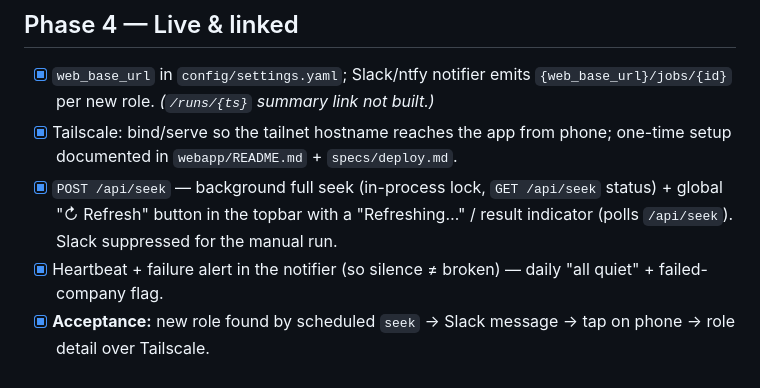
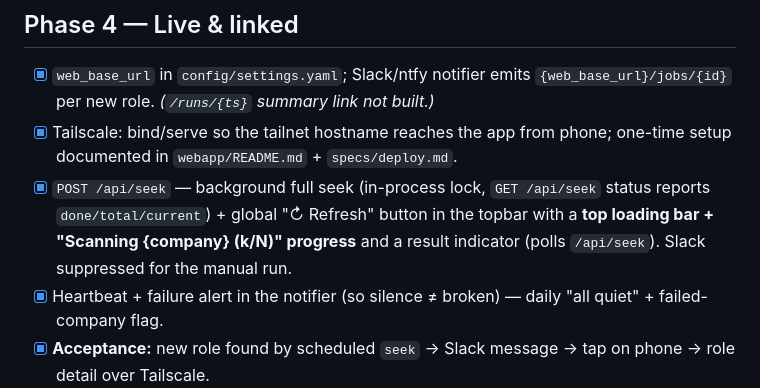
Before and after one commit to ssarunic/job-radar, a Markdown page: specs/webapp/tactical.md, the part around the change. Rendered like a GitHub page.

```diff
--- a/specs/webapp/tactical.md
+++ b/specs/webapp/tactical.md
@@ -40,7 +40,7 @@
 ## Phase 4 — Live & linked
 - [x] `web_base_url` in `config/settings.yaml`; Slack/ntfy notifier emits `{web_base_url}/jobs/{id}` per new role. *(`/runs/{ts}` summary link not built.)*
 - [x] Tailscale: bind/serve so the tailnet hostname reaches the app from phone; one-time setup documented in `webapp/README.md` + `specs/deploy.md`.
-- [x] `POST /api/seek` — background full seek (in-process lock, `GET /api/seek` status) + global "↻ Refresh" button in the topbar with a "Refreshing…" / result indicator (polls `/api/seek`). Slack suppressed for the manual run.
+- [x] `POST /api/seek` — background full seek (in-process lock, `GET /api/seek` status reports `done/total/current`) + global "↻ Refresh" button in the topbar with a **top loading bar + "Scanning {company} (k/N)" progress** and a result indicator (polls `/api/seek`). Slack suppressed for the manual run.
 - [x] Heartbeat + failure alert in the notifier (so silence ≠ broken) — daily "all quiet" + failed-company flag.
 - [x] **Acceptance:** new role found by scheduled `seek` → Slack message → tap on phone → role detail over Tailscale.
 
```
Also changed, not shown: specs/build-spec.md (+3 -1 lines).
